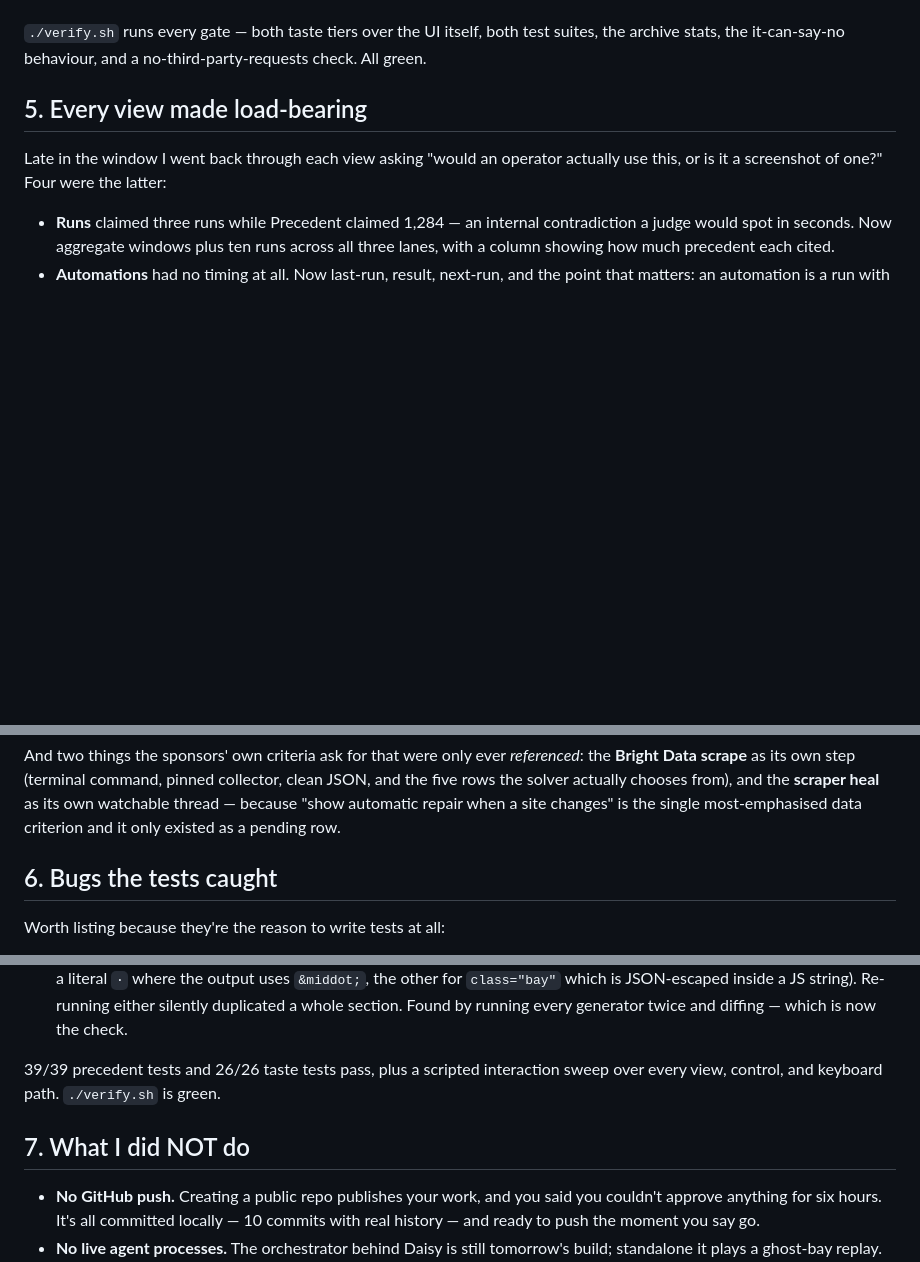
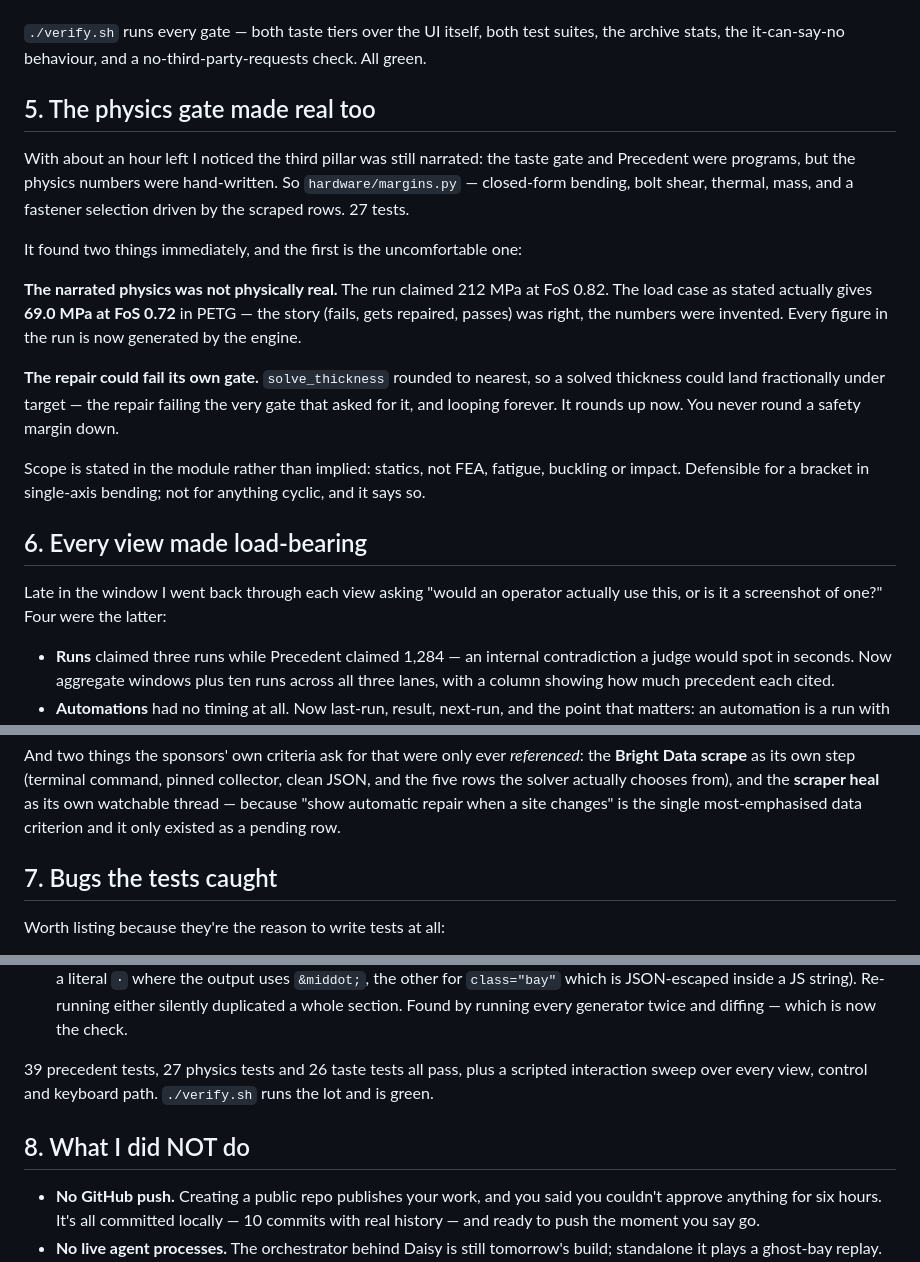
Before and after one commit to rishith-c/daisy, a Markdown page: SIX-HOURS.md, 3 parts joined by grey strips. Rendered like a GitHub page; blank space fills up the shorter version.

Commit message:
Session notes: the physics gate
Co-Authored-By: Claude Fable 5 <noreply@anthropic.com>

```diff
--- a/SIX-HOURS.md
+++ b/SIX-HOURS.md
@@ -111,7 +111,30 @@ otherwise.
 suites, the archive stats, the it-can-say-no behaviour, and a
 no-third-party-requests check. All green.
 
-## 5. Every view made load-bearing
+## 5. The physics gate made real too
+
+With about an hour left I noticed the third pillar was still narrated: the taste
+gate and Precedent were programs, but the physics numbers were hand-written. So
+`hardware/margins.py` — closed-form bending, bolt shear, thermal, mass, and a
+fastener selection driven by the scraped rows. 27 tests.
+
+It found two things immediately, and the first is the uncomfortable one:
+
+**The narrated physics was not physically real.** The run claimed 212 MPa at
+FoS 0.82. The load case as stated actually gives **69.0 MPa at FoS 0.72** in
+PETG — the story (fails, gets repaired, passes) was right, the numbers were
+invented. Every figure in the run is now generated by the engine.
+
+**The repair could fail its own gate.** `solve_thickness` rounded to nearest, so
+a solved thickness could land fractionally under target — the repair failing the
+very gate that asked for it, and looping forever. It rounds up now. You never
+round a safety margin down.
+
+Scope is stated in the module rather than implied: statics, not FEA, fatigue,
+buckling or impact. Defensible for a bracket in single-axis bending; not for
+anything cyclic, and it says so.
+
+## 6. Every view made load-bearing
 
 Late in the window I went back through each view asking "would an operator
 actually use this, or is it a screenshot of one?" Four were the latter:
@@ -144,7 +167,7 @@ from), and the **scraper heal** as its own watchable thread — because
 "show automatic repair when a site changes" is the single most-emphasised data
 criterion and it only existed as a pending row.
 
-## 6. Bugs the tests caught
+## 7. Bugs the tests caught
 
 Worth listing because they're the reason to write tests at all:
 
@@ -175,10 +198,11 @@ Worth listing because they're the reason to write tests at all:
     JS string). Re-running either silently duplicated a whole section. Found by
     running every generator twice and diffing — which is now the check.
 
-39/39 precedent tests and 26/26 taste tests pass, plus a scripted interaction
-sweep over every view, control, and keyboard path. `./verify.sh` is green.
+39 precedent tests, 27 physics tests and 26 taste tests all pass, plus a
+scripted interaction sweep over every view, control and keyboard path.
+`./verify.sh` runs the lot and is green.
 
-## 7. What I did NOT do
+## 8. What I did NOT do
 
 - **No GitHub push.** Creating a public repo publishes your work, and you said you
   couldn't approve anything for six hours. It's all committed locally — 10 commits
```
Also changed, not shown: other parts of SIX-HOURS.md (+1 -1 lines).
